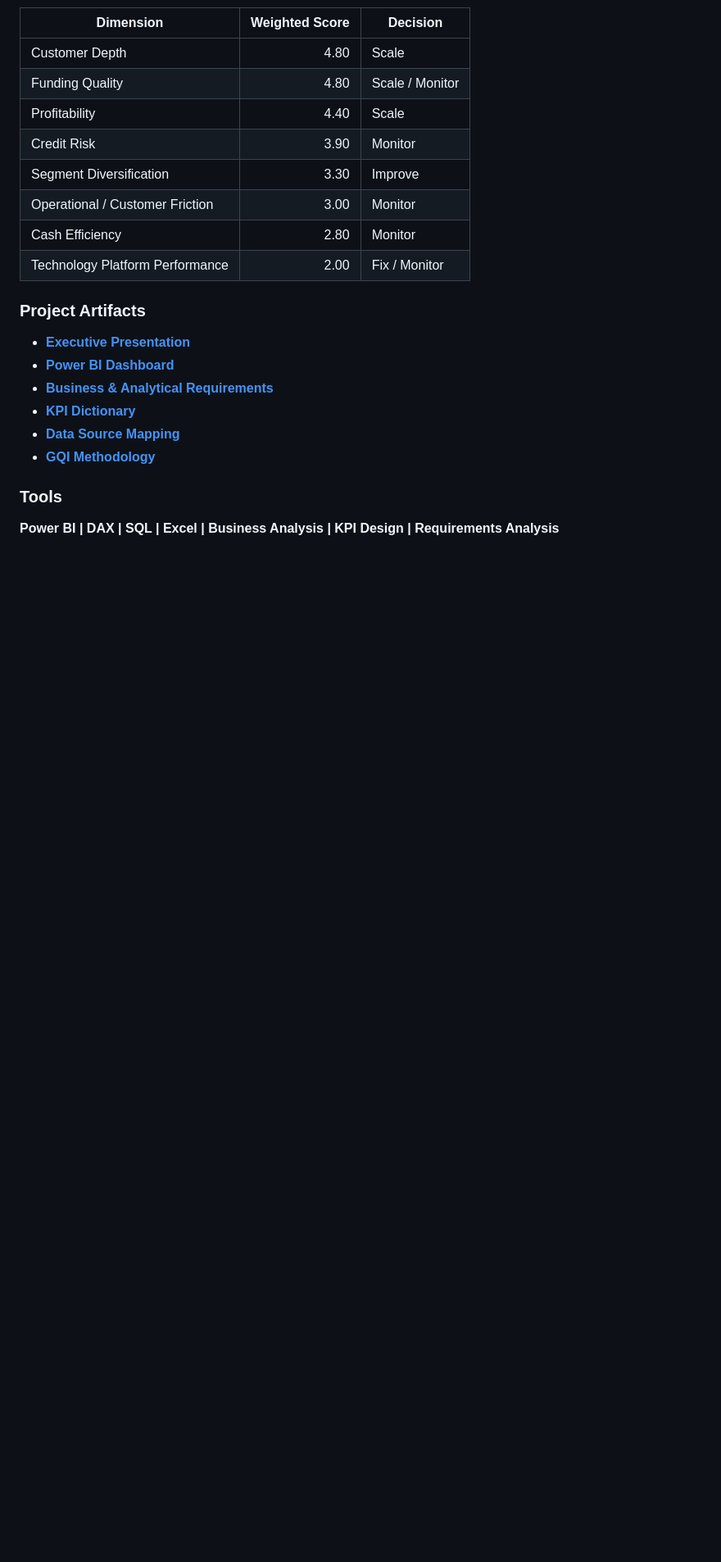
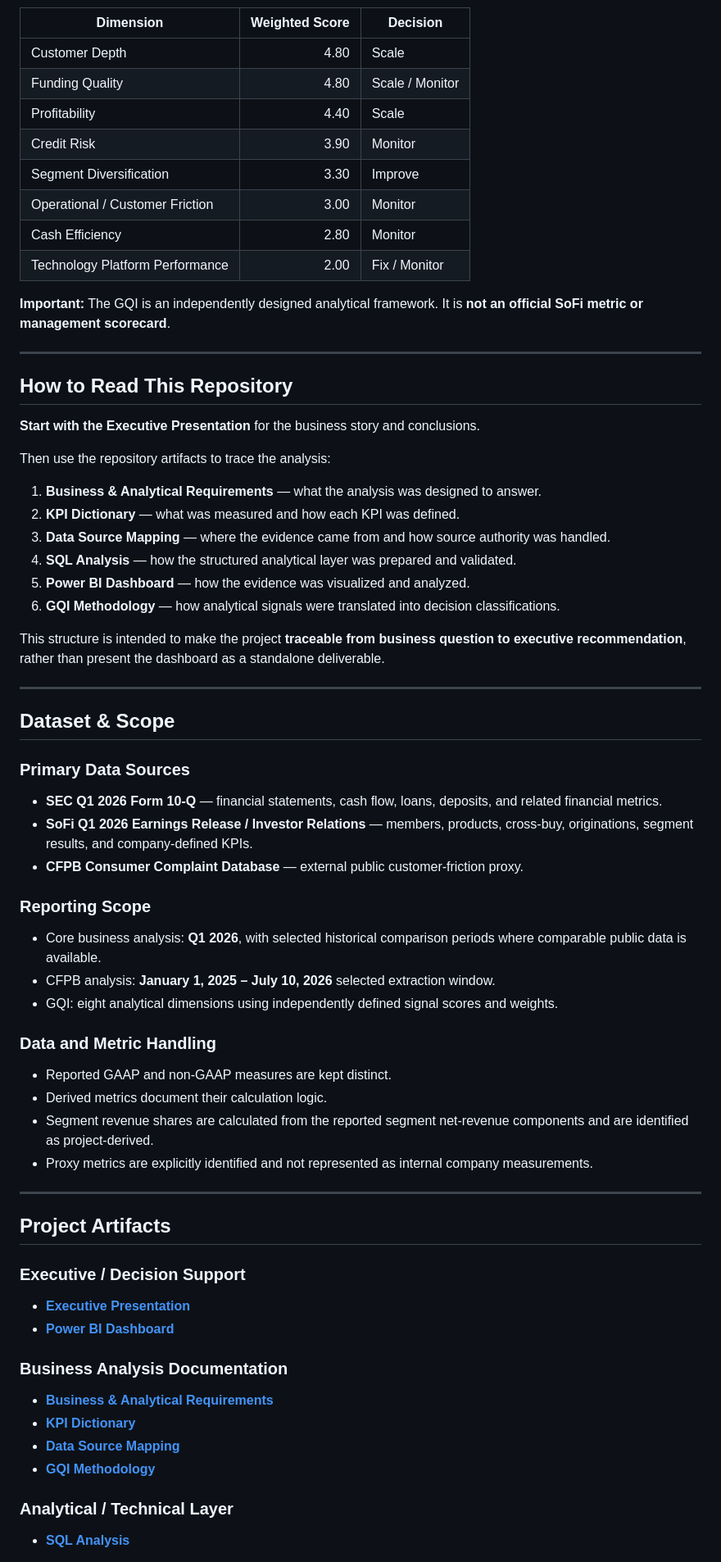
Before and after one commit to junaidshaik786-royal/sofi-q1-2026-growth-quality-analysis, a Markdown page: README.md, the part around one of its changes. Shown at 82% size. GitHub-like rendering; blank space fills up the shorter version.

```diff
--- a/README.md
+++ b/README.md
@@ -58,16 +95,65 @@ This became the key sustainability question: **strong reported profitability alo
 | Cash Efficiency | 2.80 | Monitor |
 | Technology Platform Performance | 2.00 | Fix / Monitor |
 
-### Project Artifacts
+**Important:** The GQI is an independently designed analytical framework. It is **not an official SoFi metric or management scorecard**.
+
+---
+
+## How to Read This Repository
+
+**Start with the Executive Presentation** for the business story and conclusions.
+
+Then use the repository artifacts to trace the analysis:
+
+1. **Business & Analytical Requirements** — what the analysis was designed to answer.
+2. **KPI Dictionary** — what was measured and how each KPI was defined.
+3. **Data Source Mapping** — where the evidence came from and how source authority was handled.
+4. **SQL Analysis** — how the structured analytical layer was prepared and validated.
+5. **Power BI Dashboard** — how the evidence was visualized and analyzed.
+6. **GQI Methodology** — how analytical signals were translated into decision classifications.
+
+This structure is intended to make the project **traceable from business question to executive recommendation**, rather than present the dashboard as a standalone deliverable.
+
+---
+
+## Dataset & Scope
+
+### Primary Data Sources
+
+- **SEC Q1 2026 Form 10-Q** — financial statements, cash flow, loans, deposits, and related financial metrics.
+- **SoFi Q1 2026 Earnings Release / Investor Relations** — members, products, cross-buy, originations, segment results, and company-defined KPIs.
+- **CFPB Consumer Complaint Database** — external public customer-friction proxy.
+
+### Reporting Scope
+
+- Core business analysis: **Q1 2026**, with selected historical comparison periods where comparable public data is available.
+- CFPB analysis: **January 1, 2025 – July 10, 2026** selected extraction window.
+- GQI: eight analytical dimensions using independently defined signal scores and weights.
+
+### Data and Metric Handling
+
+- Reported GAAP and non-GAAP measures are kept distinct.
+- Derived metrics document their calculation logic.
+- Segment revenue shares are calculated from the reported segment net-revenue components and are identified as project-derived.
+- Proxy metrics are explicitly identified and not represented as internal company measurements.
+
+---
+
+## Project Artifacts
+
+### Executive / Decision Support
 
 - **[Executive Presentation](presentation/SoFi-Q1-2026-Growth-Quality-Assessment_.pdf)**
 - **[Power BI Dashboard](dashboard/SoFi_Q1_2026_Growth_Quality_Analysis_Dashboard.pdf)**
+
+### Business Analysis Documentation
+
 - **[Business & Analytical Requirements](documents/Business_Requirements_Analytical_Requirements.md)**
 - **[KPI Dictionary](documents/KPI_Dictionary.md)**
 - **[Data Source Mapping](documents/Data_Source_Mapping.md)**
 - **[GQI Methodology](methodology/GQI_Methodology.md)**
 
-### Tools
+### Analytical / Technical Layer
 
-**Power BI | DAX | SQL | Excel | Business Analysis | KPI Design | Requirements Analysis**
+- **[SQL Analysis](sql/README.md)**
 
```
Also changed, not shown: other parts of README.md (+96 -31 lines).
